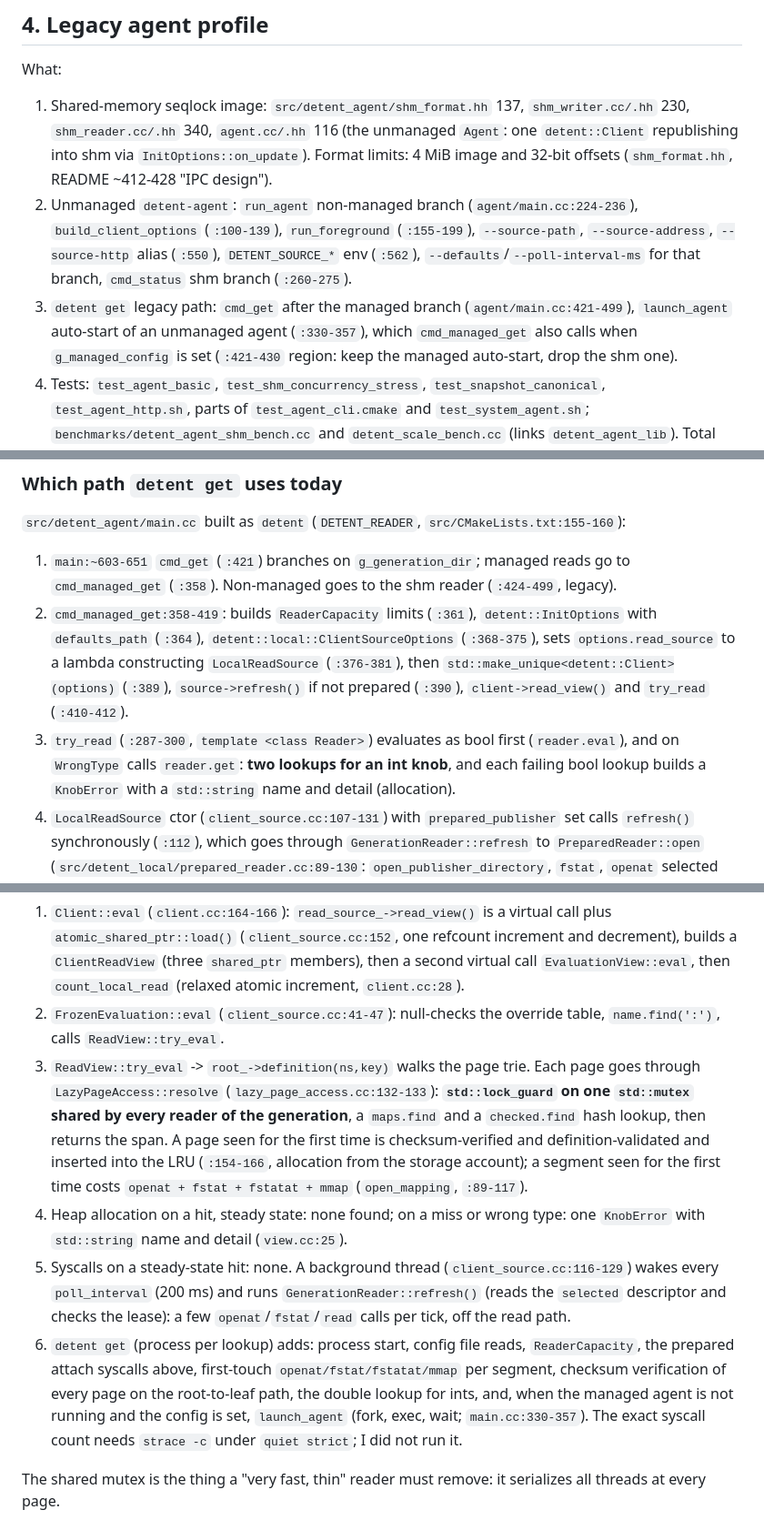
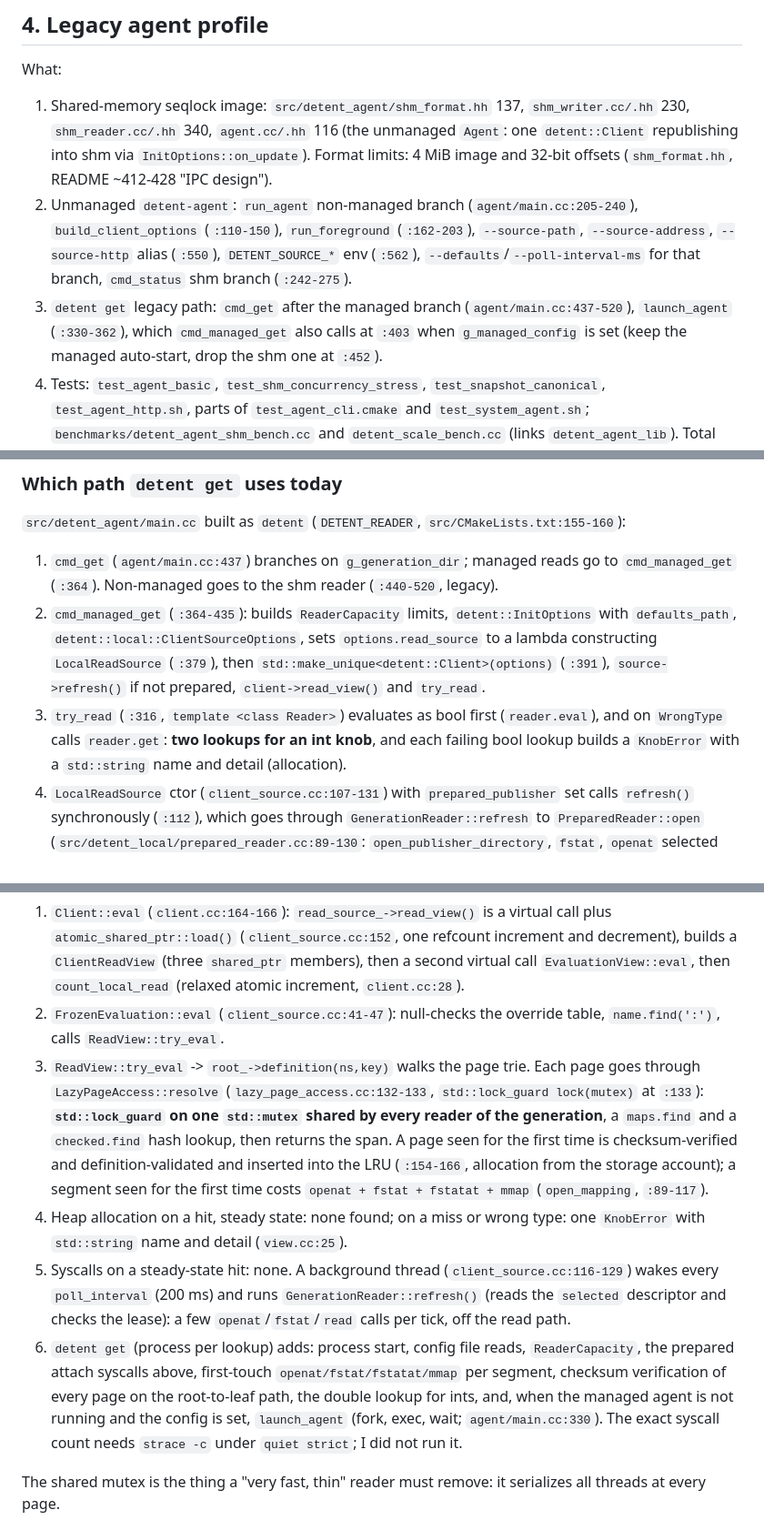
Before and after one commit to Kronuz/Detent, a Markdown page: docs/status/legacy-removal-inventory.md, 3 parts joined by grey strips. Shown at 91% size. Drawn GitHub-style.

Commit message:
Correct the line references in the legacy inventory

```diff
--- a/docs/status/legacy-removal-inventory.md
+++ b/docs/status/legacy-removal-inventory.md
@@ -71,8 +71,8 @@ Verdict: DELETE, after moving `address.hh`.
 
 What:
 1. Shared-memory seqlock image: `src/detent_agent/shm_format.hh` 137, `shm_writer.cc/.hh` 230, `shm_reader.cc/.hh` 340, `agent.cc/.hh` 116 (the unmanaged `Agent`: one `detent::Client` republishing into shm via `InitOptions::on_update`). Format limits: 4 MiB image and 32-bit offsets (`shm_format.hh`, README ~412-428 "IPC design").
-2. Unmanaged `detent-agent`: `run_agent` non-managed branch (`agent/main.cc:224-236`), `build_client_options` (`:100-139`), `run_foreground` (`:155-199`), `--source-path`, `--source-address`, `--source-http` alias (`:550`), `DETENT_SOURCE_*` env (`:562`), `--defaults`/`--poll-interval-ms` for that branch, `cmd_status` shm branch (`:260-275`).
-3. `detent get` legacy path: `cmd_get` after the managed branch (`agent/main.cc:421-499`), `launch_agent` auto-start of an unmanaged agent (`:330-357`), which `cmd_managed_get` also calls when `g_managed_config` is set (`:421-430` region: keep the managed auto-start, drop the shm one).
+2. Unmanaged `detent-agent`: `run_agent` non-managed branch (`agent/main.cc:205-240`), `build_client_options` (`:110-150`), `run_foreground` (`:162-203`), `--source-path`, `--source-address`, `--source-http` alias (`:550`), `DETENT_SOURCE_*` env (`:562`), `--defaults`/`--poll-interval-ms` for that branch, `cmd_status` shm branch (`:242-275`).
+3. `detent get` legacy path: `cmd_get` after the managed branch (`agent/main.cc:437-520`), `launch_agent` (`:330-362`), which `cmd_managed_get` also calls at `:403` when `g_managed_config` is set (keep the managed auto-start, drop the shm one at `:452`).
 4. Tests: `test_agent_basic`, `test_shm_concurrency_stress`, `test_snapshot_canonical`, `test_agent_http.sh`, parts of `test_agent_cli.cmake` and `test_system_agent.sh`; `benchmarks/detent_agent_shm_bench.cc` and `detent_scale_bench.cc` (links `detent_agent_lib`). Total counted 1302 + 67; `agent/main.cc` loses about 250 lines (estimate).
 
 Reverse dependencies: `detent_agent_lib` is linked by `detent-agent`, `detent-reader` (`src/CMakeLists.txt:134-139,155`), `test_agent_*`, two benchmarks. `agent/config.cc`, `reader_capacity.cc` and `managed_host.cc` are managed code and stay, but `detent_agent_lib` needs splitting: the managed host does not use `Agent` or shm (it uses `detent::delivery_config`).
@@ -146,9 +146,9 @@ Pieces:
 ### Which path `detent get` uses today
 
 `src/detent_agent/main.cc` built as `detent` (`DETENT_READER`, `src/CMakeLists.txt:155-160`):
-1. `main:~603-651` `cmd_get` (`:421`) branches on `g_generation_dir`; managed reads go to `cmd_managed_get` (`:358`). Non-managed goes to the shm reader (`:424-499`, legacy).
-2. `cmd_managed_get:358-419`: builds `ReaderCapacity` limits (`:361`), `detent::InitOptions` with `defaults_path` (`:364`), `detent::local::ClientSourceOptions` (`:368-375`), sets `options.read_source` to a lambda constructing `LocalReadSource` (`:376-381`), then `std::make_unique<detent::Client>(options)` (`:389`), `source->refresh()` if not prepared (`:390`), `client->read_view()` and `try_read` (`:410-412`).
-3. `try_read` (`:287-300`, `template <class Reader>`) evaluates as bool first (`reader.eval`), and on `WrongType` calls `reader.get`: **two lookups for an int knob**, and each failing bool lookup builds a `KnobError` with a `std::string` name and detail (allocation).
+1. `cmd_get` (`agent/main.cc:437`) branches on `g_generation_dir`; managed reads go to `cmd_managed_get` (`:364`). Non-managed goes to the shm reader (`:440-520`, legacy).
+2. `cmd_managed_get` (`:364-435`): builds `ReaderCapacity` limits, `detent::InitOptions` with `defaults_path`, `detent::local::ClientSourceOptions`, sets `options.read_source` to a lambda constructing `LocalReadSource` (`:379`), then `std::make_unique<detent::Client>(options)` (`:391`), `source->refresh()` if not prepared, `client->read_view()` and `try_read`.
+3. `try_read` (`:316`, `template <class Reader>`) evaluates as bool first (`reader.eval`), and on `WrongType` calls `reader.get`: **two lookups for an int knob**, and each failing bool lookup builds a `KnobError` with a `std::string` name and detail (allocation).
 4. `LocalReadSource` ctor (`client_source.cc:107-131`) with `prepared_publisher` set calls `refresh()` synchronously (`:112`), which goes through `GenerationReader::refresh` to `PreparedReader::open` (`src/detent_local/prepared_reader.cc:89-130`: `open_publisher_directory`, `fstat`, `openat` selected record, lease `openat`, `fstat`, `fstatat`, flock) and `local::detail::LazyPageAccess` (`lazy_page_access.cc`).
 5. `local_view` = `detent_local_view` (`src/detent_local/CMakeLists.txt:1-6`), `local_client` = `client_source.cc` (`:7-9`).
 6. Evaluation over the mapped view: `ReadView::try_eval` (`src/detent_local/view.cc:373-413`) reads `BorrowedDefinition` straight from mapped pages (`borrowed_definition.cc`); no `Snapshot` is built for the live data. A `Snapshot` exists only as the baked-defaults fallback (`FrozenEvaluation::fallback`, `client_source.cc:21-23,48-53`) and as the factory's parameter type.
@@ -166,10 +166,10 @@ The managed one (2) already runs directly over the mapped view without a `Snapsh
 In-process lookup on a steady-state `Client` with a `LocalReadSource` (the path an app takes):
 1. `Client::eval` (`client.cc:164-166`): `read_source_->read_view()` is a virtual call plus `atomic_shared_ptr::load()` (`client_source.cc:152`, one refcount increment and decrement), builds a `ClientReadView` (three `shared_ptr` members), then a second virtual call `EvaluationView::eval`, then `count_local_read` (relaxed atomic increment, `client.cc:28`).
 2. `FrozenEvaluation::eval` (`client_source.cc:41-47`): null-checks the override table, `name.find(':')`, calls `ReadView::try_eval`.
-3. `ReadView::try_eval` -> `root_->definition(ns,key)` walks the page trie. Each page goes through `LazyPageAccess::resolve` (`lazy_page_access.cc:132-133`): **`std::lock_guard` on one `std::mutex` shared by every reader of the generation**, a `maps.find` and a `checked.find` hash lookup, then returns the span. A page seen for the first time is checksum-verified and definition-validated and inserted into the LRU (`:154-166`, allocation from the storage account); a segment seen for the first time costs `openat + fstat + fstatat + mmap` (`open_mapping`, `:89-117`).
+3. `ReadView::try_eval` -> `root_->definition(ns,key)` walks the page trie. Each page goes through `LazyPageAccess::resolve` (`lazy_page_access.cc:132-133`, `std::lock_guard lock(mutex)` at `:133`): **`std::lock_guard` on one `std::mutex` shared by every reader of the generation**, a `maps.find` and a `checked.find` hash lookup, then returns the span. A page seen for the first time is checksum-verified and definition-validated and inserted into the LRU (`:154-166`, allocation from the storage account); a segment seen for the first time costs `openat + fstat + fstatat + mmap` (`open_mapping`, `:89-117`).
 4. Heap allocation on a hit, steady state: none found; on a miss or wrong type: one `KnobError` with `std::string` name and detail (`view.cc:25`).
 5. Syscalls on a steady-state hit: none. A background thread (`client_source.cc:116-129`) wakes every `poll_interval` (200 ms) and runs `GenerationReader::refresh()` (reads the `selected` descriptor and checks the lease): a few `openat`/`fstat`/`read` calls per tick, off the read path.
-6. `detent get` (process per lookup) adds: process start, config file reads, `ReaderCapacity`, the prepared attach syscalls above, first-touch `openat/fstat/fstatat/mmap` per segment, checksum verification of every page on the root-to-leaf path, the double lookup for ints, and, when the managed agent is not running and the config is set, `launch_agent` (fork, exec, wait; `main.cc:330-357`). The exact syscall count needs `strace -c` under `quiet strict`; I did not run it.
+6. `detent get` (process per lookup) adds: process start, config file reads, `ReaderCapacity`, the prepared attach syscalls above, first-touch `openat/fstat/fstatat/mmap` per segment, checksum verification of every page on the root-to-leaf path, the double lookup for ints, and, when the managed agent is not running and the config is set, `launch_agent` (fork, exec, wait; `agent/main.cc:330`). The exact syscall count needs `strace -c` under `quiet strict`; I did not run it.
 
 The shared mutex is the thing a "very fast, thin" reader must remove: it serializes all threads at every page.
 
```
Also changed, not shown: other parts of docs/status/legacy-removal-inventory.md (+2 -2 lines).
